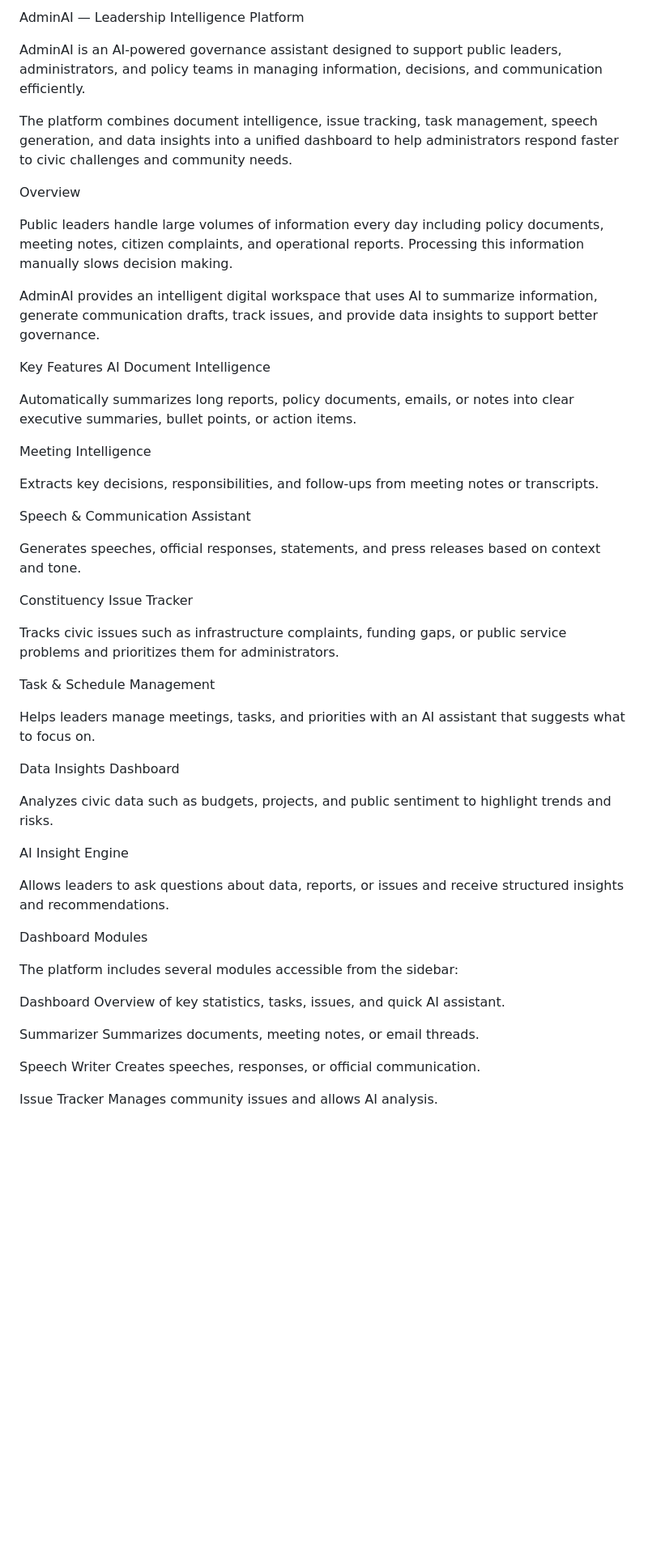
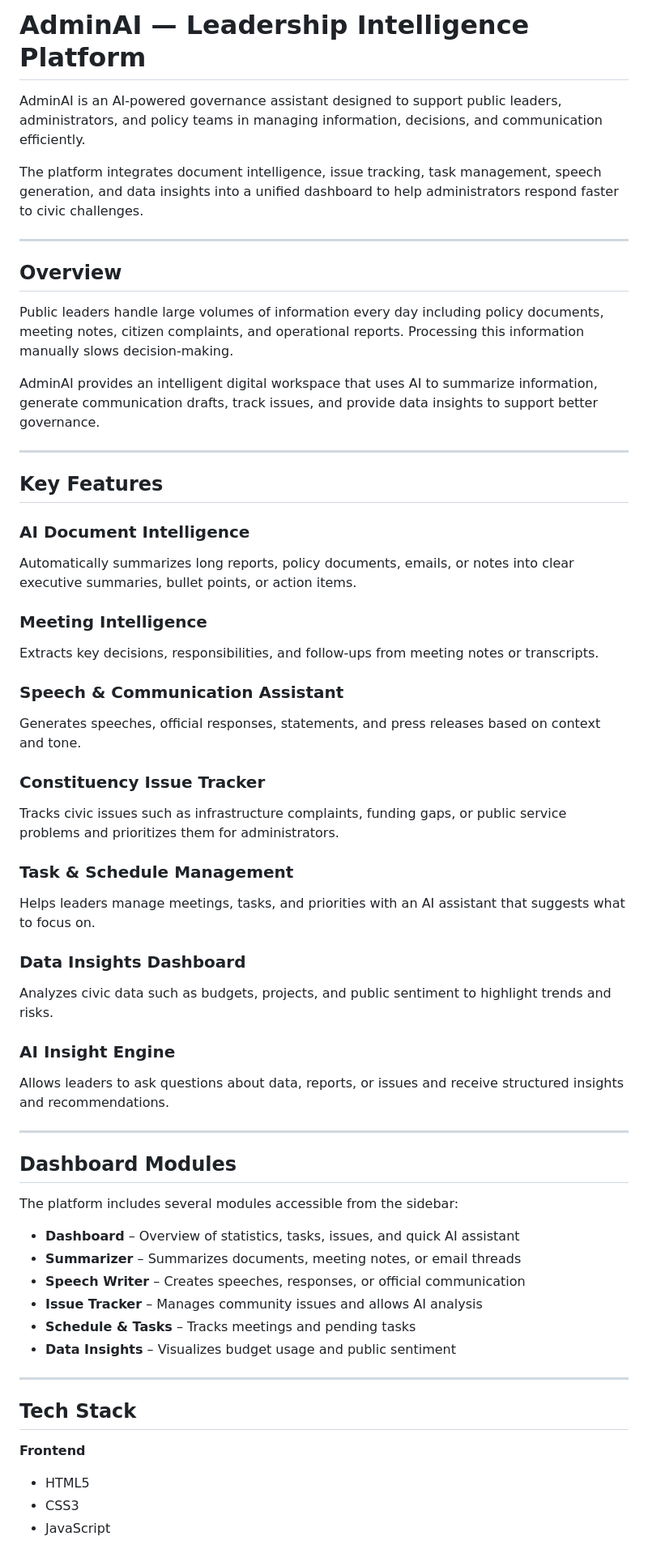
Before and after one commit to aditya-ai00/yukti, a Markdown page: README.md, the part around one of its changes. Shown at 81% size. Rendered like a GitHub page; blank space fills up the shorter version.

```diff
--- a/README.md
+++ b/README.md
@@ -1,57 +1,61 @@
-AdminAI — Leadership Intelligence Platform
+# AdminAI — Leadership Intelligence Platform
 
 AdminAI is an AI-powered governance assistant designed to support public leaders, administrators, and policy teams in managing information, decisions, and communication efficiently.
 
-The platform combines document intelligence, issue tracking, task management, speech generation, and data insights into a unified dashboard to help administrators respond faster to civic challenges and community needs.
+The platform integrates document intelligence, issue tracking, task management, speech generation, and data insights into a unified dashboard to help administrators respond faster to civic challenges.
 
-Overview
+---
 
-Public leaders handle large volumes of information every day including policy documents, meeting notes, citizen complaints, and operational reports. Processing this information manually slows decision making.
+## Overview
+
+Public leaders handle large volumes of information every day including policy documents, meeting notes, citizen complaints, and operational reports. Processing this information manually slows decision-making.
 
 AdminAI provides an intelligent digital workspace that uses AI to summarize information, generate communication drafts, track issues, and provide data insights to support better governance.
 
-Key Features
-AI Document Intelligence
+---
 
+## Key Features
+
+### AI Document Intelligence
 Automatically summarizes long reports, policy documents, emails, or notes into clear executive summaries, bullet points, or action items.
 
-Meeting Intelligence
-
+### Meeting Intelligence
 Extracts key decisions, responsibilities, and follow-ups from meeting notes or transcripts.
 
-Speech & Communication Assistant
-
+### Speech & Communication Assistant
 Generates speeches, official responses, statements, and press releases based on context and tone.
 
-Constituency Issue Tracker
-
+### Constituency Issue Tracker
 Tracks civic issues such as infrastructure complaints, funding gaps, or public service problems and prioritizes them for administrators.
 
-Task & Schedule Management
-
+### Task & Schedule Management
 Helps leaders manage meetings, tasks, and priorities with an AI assistant that suggests what to focus on.
 
-Data Insights Dashboard
-
+### Data Insights Dashboard
 Analyzes civic data such as budgets, projects, and public sentiment to highlight trends and risks.
 
-AI Insight Engine
-
+### AI Insight Engine
 Allows leaders to ask questions about data, reports, or issues and receive structured insights and recommendations.
 
-Dashboard Modules
+---
+
+## Dashboard Modules
 
 The platform includes several modules accessible from the sidebar:
 
-Dashboard
-Overview of key statistics, tasks, issues, and quick AI assistant.
+- **Dashboard** – Overview of statistics, tasks, issues, and quick AI assistant
+- **Summarizer** – Summarizes documents, meeting notes, or email threads
+- **Speech Writer** – Creates speeches, responses, or official communication
+- **Issue Tracker** – Manages community issues and allows AI analysis
+- **Schedule & Tasks** – Tracks meetings and pending tasks
+- **Data Insights** – Visualizes budget usage and public sentiment
 
-Summarizer
-Summarizes documents, meeting notes, or email threads.
+---
 
-Speech Writer
-Creates speeches, responses, or official communication.
+## Tech Stack
 
-Issue Tracker
-Manages community issues and allows AI analysis.
+**Frontend**
+- HTML5
+- CSS3
+- JavaScript
 
```
Also changed, not shown: other parts of README.md (+47 -31 lines).
